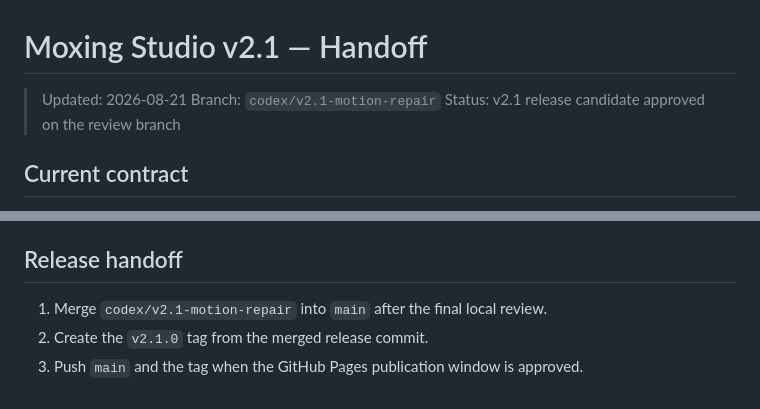
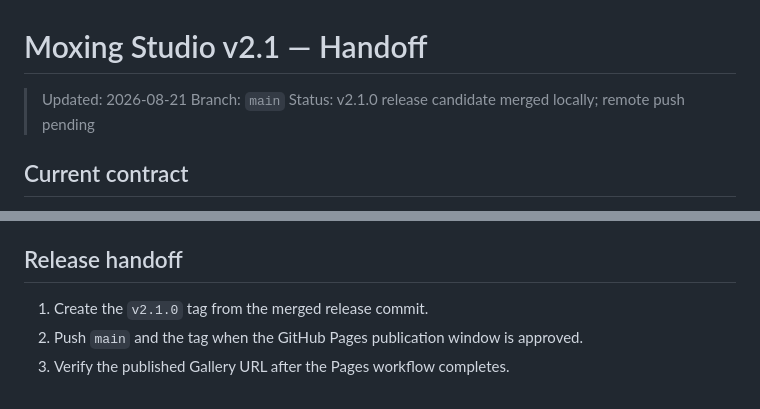
Before and after one commit to halexzd686-cloud/moxing-studio, a Markdown page: HANDOFF.md, 2 parts joined by grey strips. Drawn GitHub-style.

Commit message:
docs: mark v2.1 release merged

```diff
--- a/HANDOFF.md
+++ b/HANDOFF.md
@@ -1,8 +1,8 @@
 # Moxing Studio v2.1 — Handoff
 
 > Updated: 2026-08-21
-> Branch: `codex/v2.1-motion-repair`
-> Status: v2.1 release candidate approved on the review branch
+> Branch: `main`
+> Status: v2.1.0 release candidate merged locally; remote push pending
 
 ## Current contract
 
@@ -72,6 +72,6 @@ Reusable data contracts, numerical formatting, boundary cases, browser detection
 
 ## Release handoff
 
-1. Merge `codex/v2.1-motion-repair` into `main` after the final local review.
-2. Create the `v2.1.0` tag from the merged release commit.
-3. Push `main` and the tag when the GitHub Pages publication window is approved.
+1. Create the `v2.1.0` tag from the merged release commit.
+2. Push `main` and the tag when the GitHub Pages publication window is approved.
+3. Verify the published Gallery URL after the Pages workflow completes.
```
